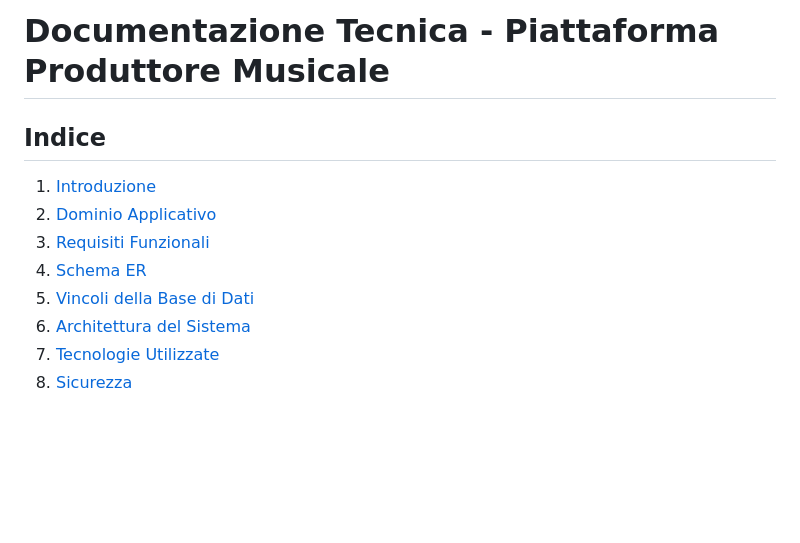
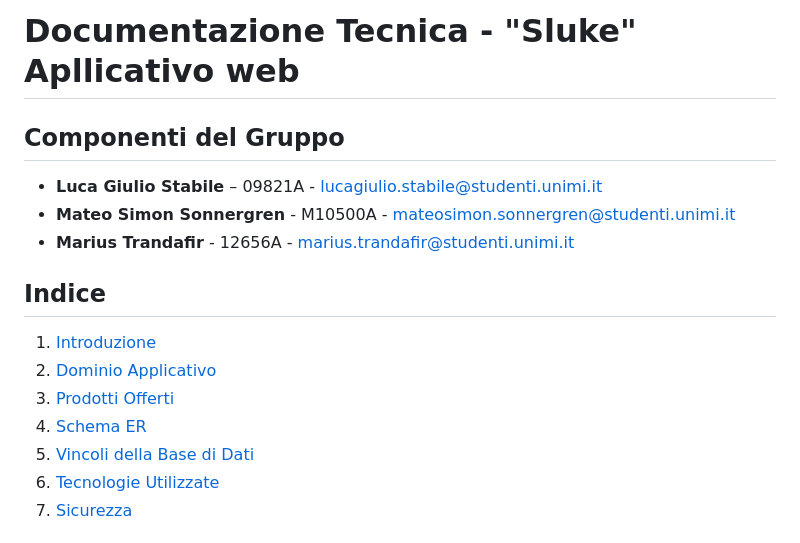
Before and after one commit to Sluk3/pweb, a Markdown page: README.md, the part around one of its changes. GitHub-like rendering; blank space fills up the shorter version.

```diff
--- a/README.md
+++ b/README.md
@@ -1,12 +1,15 @@
-# Documentazione Tecnica - Piattaforma Produttore Musicale
+# Documentazione Tecnica - "Sluke" Apllicativo web
 
+## Componenti del Gruppo
+- **Luca Giulio Stabile** – 09821A  -  lucagiulio.stabile@studenti.unimi.it
+- **Mateo Simon Sonnergren** - M10500A - mateosimon.sonnergren@studenti.unimi.it
+- **Marius Trandafir** - 12656A - marius.trandafir@studenti.unimi.it
 ## Indice
 1. [Introduzione](#introduzione)
 2. [Dominio Applicativo](#dominio-applicativo)
-3. [Requisiti Funzionali](#requisiti-funzionali)
+3. [Prodotti Offerti](#prodotti-offerti)
 4. [Schema ER](#schema-er)
 5. [Vincoli della Base di Dati](#vincoli-della-base-di-dati)
-6. [Architettura del Sistema](#architettura-del-sistema)
 7. [Tecnologie Utilizzate](#tecnologie-utilizzate)
 8. [Sicurezza](#sicurezza)
 
```
Also changed, not shown: other parts of README.md (+23 -24 lines).
